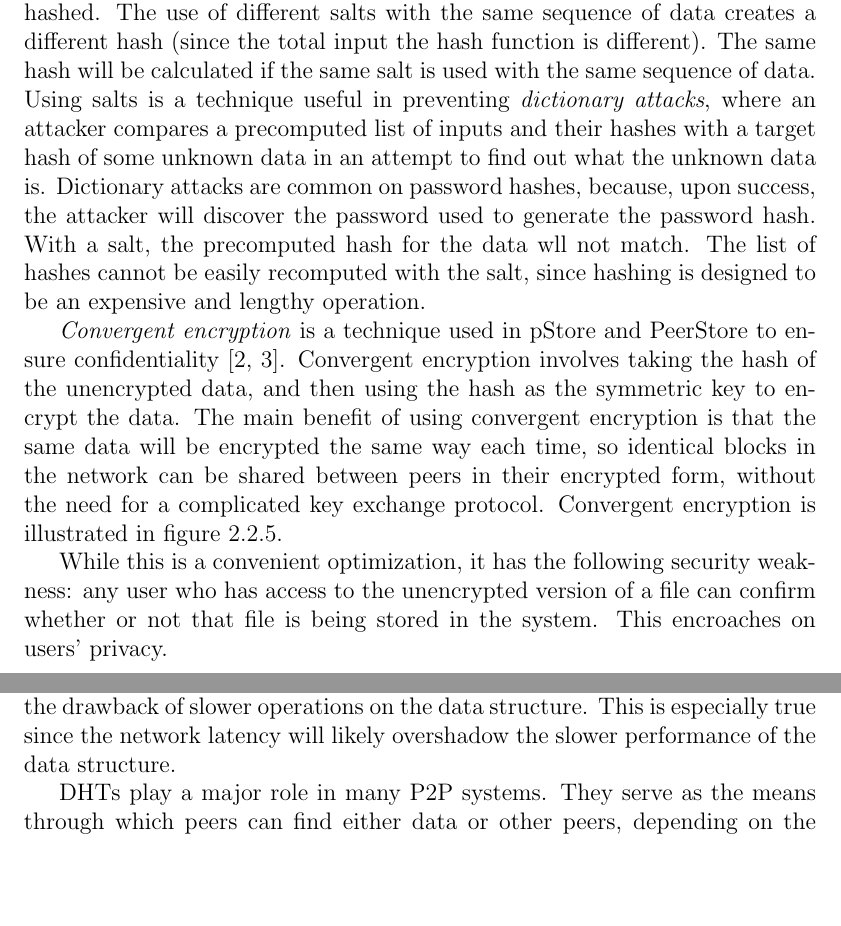
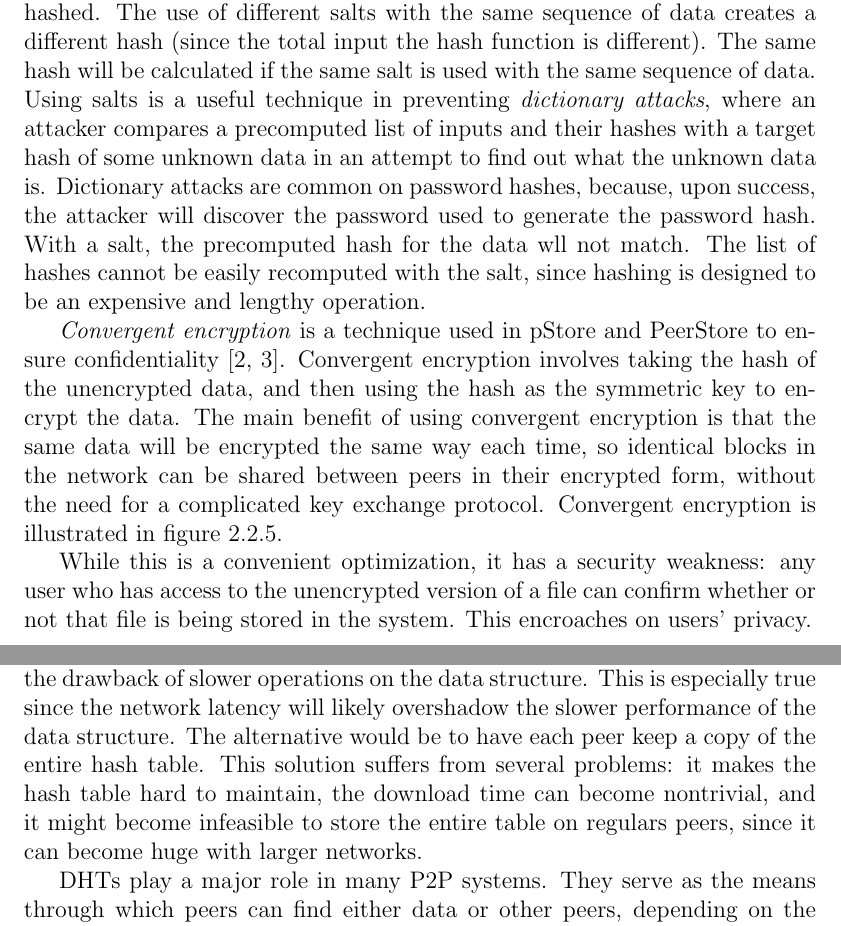
Before and after one commit to marcgreen/p2pbackup, a LaTeX thesis (paper/paper.tex): two parts of pages 15 and 16 of 34, joined at a grey line, cut so that both start at the same text, the shorter picture padded with empty space. Compiled offline with pdfLaTeX.

Commit message:
Paper: more proofreading

```diff
--- a/paper/paper.tex
+++ b/paper/paper.tex
@@ -170,7 +170,7 @@ Encryption in P2P backup systems is necessary to prevent the peers who are stori
 
 \textit{Hashing} is the process of applying a \textit{hash function}, which uses a mathematical function, to some arbitrary-length message, resulting in a fixed sized \textit{hash}. Regardless of the input, the hash will usually look like a random string of characters because the mathematical function manipulates the underlying data. This manipulation greatly changes the bits originally used to represent the input data. A good hash function will uniformly distribute the hashes it produces to minimize \textit{collisions}. Collisions are when two inputs hash to the same value, and are often undesired, especially in \textit{cryptographic hash functions}. Cryptographic hash functions are hash functions that are suitable for use in cryptography. They possess mathematical properties that allow for confidentiality to be provided, among other properties.
 
-To strengthen hashing algorithms, a \textit{salt} can be utilized. A salt is essentially a randomly picked string of bytes that is concatenated to data to be hashed. The use of different salts with the same sequence of data creates a different hash (since the total input the hash function is different). The same hash will be calculated if the same salt is used with the same sequence of data. Using salts is a technique useful in preventing \textit{dictionary attacks}, where an attacker compares a precomputed list of inputs and their hashes with a target hash of some unknown data in an attempt to find out what the unknown data is. Dictionary attacks are common on password hashes, because, upon success, the attacker will discover the password used to generate the password hash. With a salt, the precomputed hash for the data wll not match. The list of hashes cannot be easily recomputed with the salt, since hashing is designed to be an expensive and lengthy operation.
+To strengthen hashing algorithms, a \textit{salt} can be utilized. A salt is essentially a randomly picked string of bytes that is concatenated to data to be hashed. The use of different salts with the same sequence of data creates a different hash (since the total input the hash function is different). The same hash will be calculated if the same salt is used with the same sequence of data. Using salts is a useful technique in preventing \textit{dictionary attacks}, where an attacker compares a precomputed list of inputs and their hashes with a target hash of some unknown data in an attempt to find out what the unknown data is. Dictionary attacks are common on password hashes, because, upon success, the attacker will discover the password used to generate the password hash. With a salt, the precomputed hash for the data wll not match. The list of hashes cannot be easily recomputed with the salt, since hashing is designed to be an expensive and lengthy operation.
 
 \textit{Convergent encryption} is a technique used in pStore and PeerStore to ensure confidentiality \cite{pStore, PeerStore}. Convergent encryption involves taking the hash of the unencrypted data, and then using the hash as the symmetric key to encrypt the data. The main benefit of using convergent encryption is that the same data will be encrypted the same way each time, so identical blocks in the network can be shared between peers in their encrypted form, without the need for a complicated key exchange protocol. Convergent encryption is illustrated in figure \ref{fig:convergent}.
 
@@ -180,7 +180,7 @@ To strengthen hashing algorithms, a \textit{salt} can be utilized. A salt is ess
   \caption{Convergent Encryption from PeerStore}
 \end{figure}
 
-While this is a convenient optimization, it has the following security weakness: any user who has access to the unencrypted version of a file can confirm whether or not that file is being stored in the system. This encroaches on users' privacy.
+While this is a convenient optimization, it has a security weakness: any user who has access to the unencrypted version of a file can confirm whether or not that file is being stored in the system. This encroaches on users' privacy.
 
 % TODO relate convergent encryption to our system
 
@@ -188,7 +188,7 @@ While this is a convenient optimization, it has the following security weakness:
 
 A \textit{hash table} is a data structure that maps unique keys to values. It has attractive performance features, such as $O(1)$ average lookup time. This means that, on average, the time it takes to retrieve a value from the hash table is independent of the number of entries being stored. This performace comes from the use of a hash function when organizing the data internally, the details of which is out of the scope of this paper. Hash tables also have $O(1)$ insertion and deletion time.
 
-A \textit{distributed hash table} (DHT) is a hash table that is stored across mutliple nodes. Each node is responsible for a portion of the hash table's contents. In exchange for distributing the storage cost among several nodes, DHTs do not have $O(1)$ search, insertion, or deletion time. However, this is generally acceptable because the usefulness of distributing the storage cost far outweighs the drawback of slower operations on the data structure. This is especially true since the network latency will likely overshadow the slower performance of the data structure.
+A \textit{distributed hash table} (DHT) is a hash table that is stored across mutliple nodes. Each node is responsible for a portion of the hash table's contents. In exchange for distributing the storage cost among several nodes, DHTs do not have $O(1)$ search, insertion, or deletion time. However, this is generally acceptable because the usefulness of distributing the storage cost far outweighs the drawback of slower operations on the data structure. This is especially true since the network latency will likely overshadow the slower performance of the data structure. The alternative would be to have each peer keep a copy of the entire hash table. This solution suffers from several problems: it makes the hash table hard to maintain, the download time can become nontrivial, and it might become infeasible to store the entire table on regulars peers, since it can become huge with larger networks.
 
 % TODO discuss DHTs being good with churn, scale well
 
```
